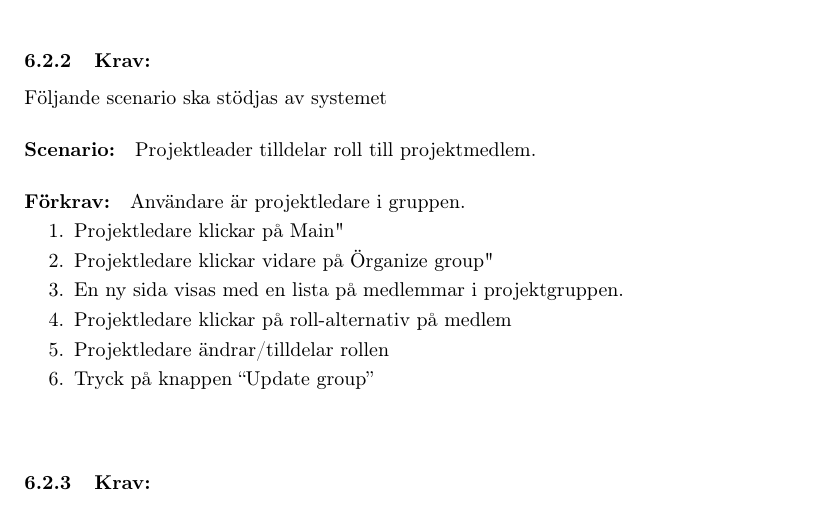
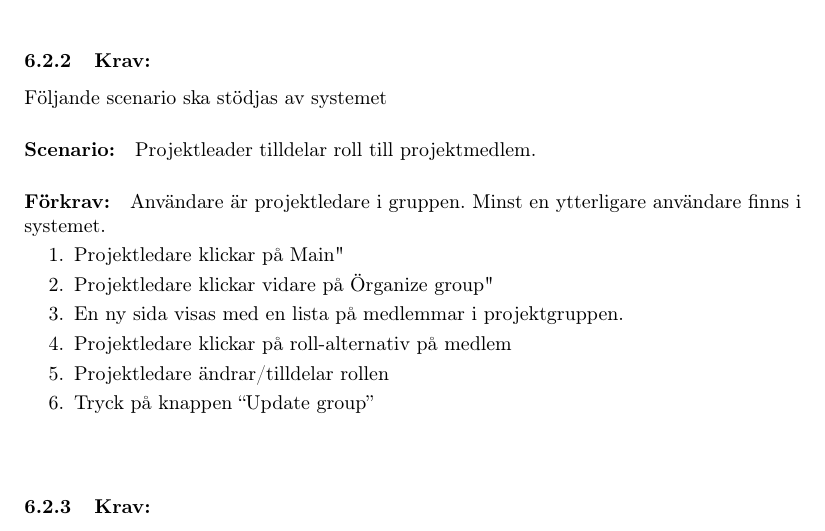
Before and after one commit to Nochem/ETSF20_Grupp2_Document_Library, a LaTeX document (SRS.tex): part of page 8 of 14, cut so that both start at the same text. Compiled offline with pdfLaTeX.

Commit message:
Update SRS.tex

```diff
--- a/SRS.tex
+++ b/SRS.tex
@@ -248,7 +248,7 @@ Följande scenario ska stödjas av systemet
 \paragraph{Scenario:}
 Projektleader tilldelar roll till projektmedlem.
 \paragraph{Förkrav:}
-Användare är projektledare i gruppen.
+Användare är projektledare i gruppen. Minst en ytterligare användare finns i systemet.
 \begin{enumerate}
 \item Projektledare klickar på "Main"
 \item Projektledare klickar vidare på "Organize group"
```
